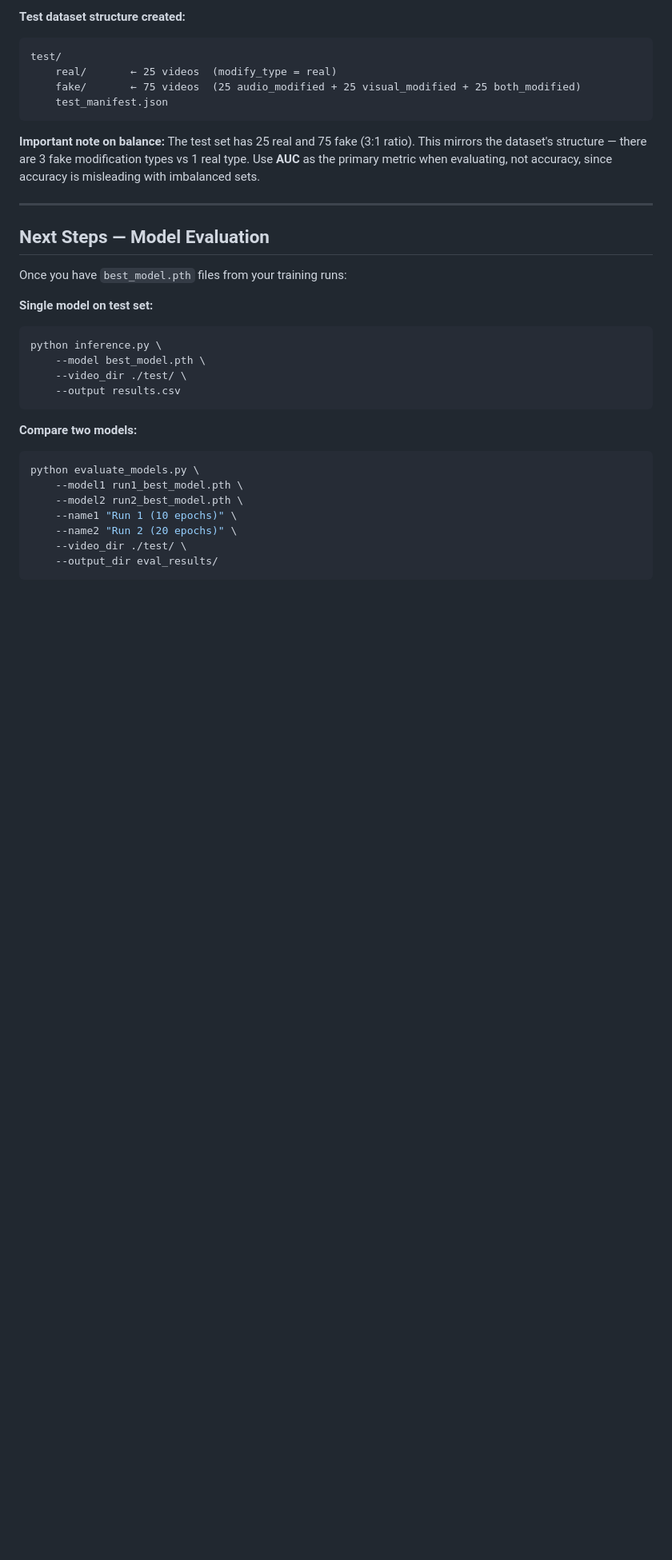
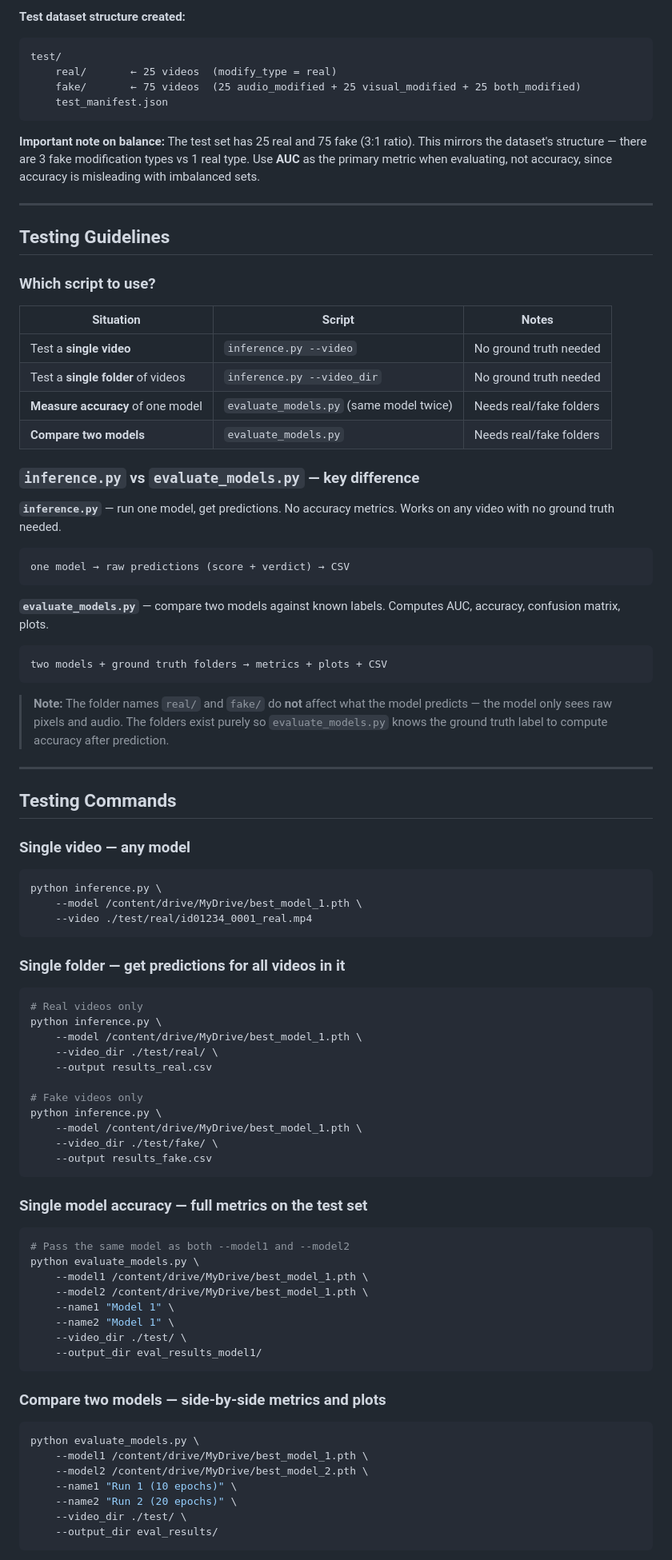
Before and after one commit to Jasmipreethi/Deepfake, a Markdown page: runlogs.md, the part around one of its changes. Shown at 80% size. Drawn GitHub-style; blank space fills up the shorter version.

Commit message:
Updated logs

````diff
--- a/runlogs.md
+++ b/runlogs.md
@@ -95,23 +95,74 @@ The test set has 25 real and 75 fake (3:1 ratio). This mirrors the dataset's str
 
 ---
 
-## Next Steps — Model Evaluation
+## Testing Guidelines
 
-Once you have `best_model.pth` files from your training runs:
+### Which script to use?
 
-**Single model on test set:**
+| Situation | Script | Notes |
+|---|---|---|
+| Test a **single video** | `inference.py --video` | No ground truth needed |
+| Test a **single folder** of videos | `inference.py --video_dir` | No ground truth needed |
+| **Measure accuracy** of one model | `evaluate_models.py` (same model twice) | Needs real/fake folders |
+| **Compare two models** | `evaluate_models.py` | Needs real/fake folders |
+
+### `inference.py` vs `evaluate_models.py` — key difference
+
+**`inference.py`** — run one model, get predictions. No accuracy metrics. Works on any video with no ground truth needed.
+```
+one model → raw predictions (score + verdict) → CSV
+```
+
+**`evaluate_models.py`** — compare two models against known labels. Computes AUC, accuracy, confusion matrix, plots.
+```
+two models + ground truth folders → metrics + plots + CSV
+```
+
+> **Note:** The folder names `real/` and `fake/` do **not** affect what the model predicts — the model only sees raw pixels and audio. The folders exist purely so `evaluate_models.py` knows the ground truth label to compute accuracy after prediction.
+
+---
+
+## Testing Commands
+
+### Single video — any model
 ```bash
 python inference.py \
-    --model best_model.pth \
-    --video_dir ./test/ \
-    --output results.csv
+    --model /content/drive/MyDrive/best_model_1.pth \
+    --video ./test/real/id01234_0001_real.mp4
 ```
 
-**Compare two models:**
+### Single folder — get predictions for all videos in it
+```bash
+# Real videos only
+python inference.py \
+    --model /content/drive/MyDrive/best_model_1.pth \
+    --video_dir ./test/real/ \
+    --output results_real.csv
+
+# Fake videos only
+python inference.py \
+    --model /content/drive/MyDrive/best_model_1.pth \
+    --video_dir ./test/fake/ \
+    --output results_fake.csv
+```
+
+### Single model accuracy — full metrics on the test set
+```bash
+# Pass the same model as both --model1 and --model2
+python evaluate_models.py \
+    --model1 /content/drive/MyDrive/best_model_1.pth \
+    --model2 /content/drive/MyDrive/best_model_1.pth \
+    --name1 "Model 1" \
+    --name2 "Model 1" \
+    --video_dir ./test/ \
+    --output_dir eval_results_model1/
+```
+
+### Compare two models — side-by-side metrics and plots
 ```bash
 python evaluate_models.py \
-    --model1 run1_best_model.pth \
-    --model2 run2_best_model.pth \
+    --model1 /content/drive/MyDrive/best_model_1.pth \
+    --model2 /content/drive/MyDrive/best_model_2.pth \
     --name1 "Run 1 (10 epochs)" \
     --name2 "Run 2 (20 epochs)" \
     --video_dir ./test/ \
````
Also changed, not shown: other parts of runlogs.md (+17 -2 lines).
